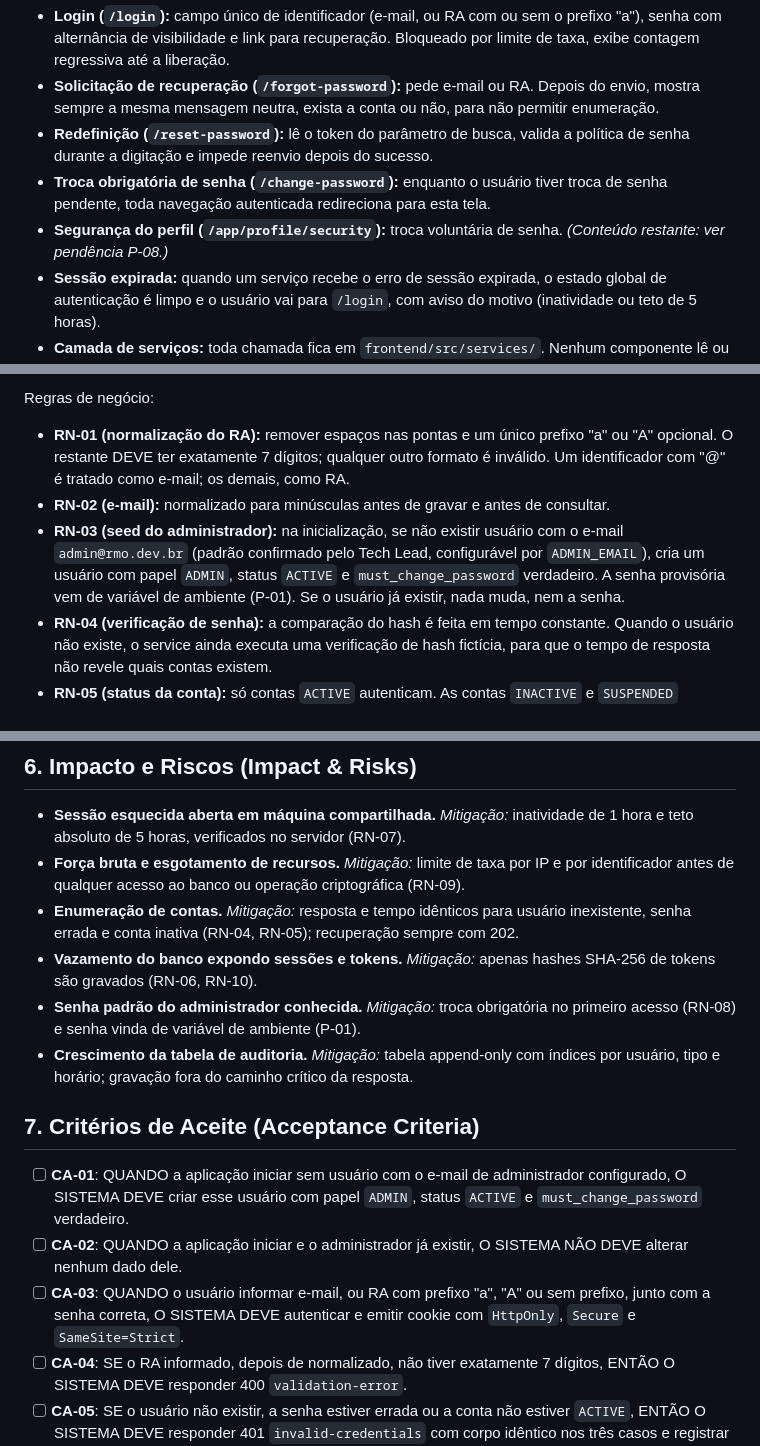
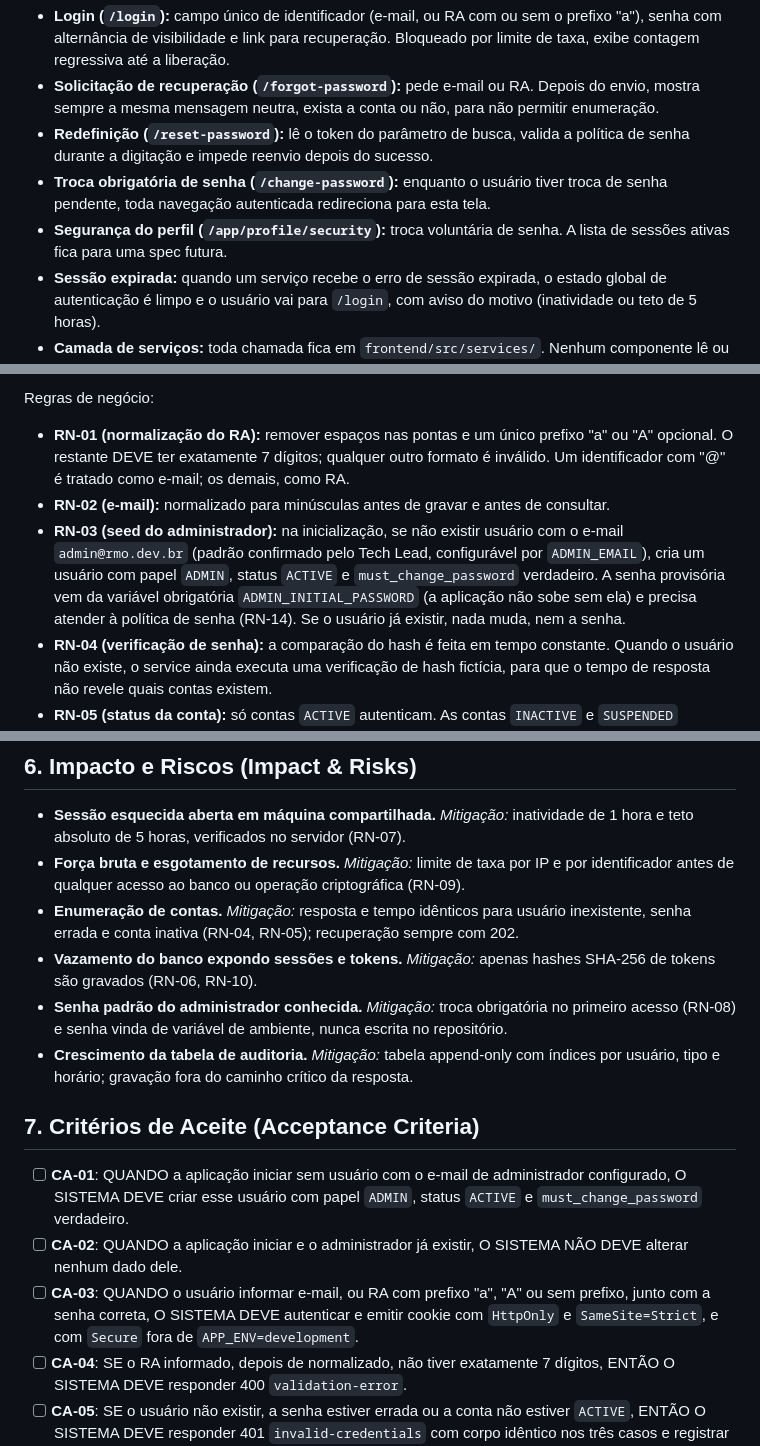
Before and after one commit to Roliveira96/sistema-operacional-linux, a Markdown page: specs/features/003-autenticacao-sessoes-auditoria.md, 3 parts joined by grey strips. Drawn GitHub-style.

```diff
--- a/specs/features/003-autenticacao-sessoes-auditoria.md
+++ b/specs/features/003-autenticacao-sessoes-auditoria.md
@@ -58,7 +57,7 @@ Esta spec também define a entidade canônica de **usuário** (`users`), base de
 - **Solicitação de recuperação (`/forgot-password`):** pede e-mail ou RA. Depois do envio, mostra sempre a mesma mensagem neutra, exista a conta ou não, para não permitir enumeração.
 - **Redefinição (`/reset-password`):** lê o token do parâmetro de busca, valida a política de senha durante a digitação e impede reenvio depois do sucesso.
 - **Troca obrigatória de senha (`/change-password`):** enquanto o usuário tiver troca de senha pendente, toda navegação autenticada redireciona para esta tela.
-- **Segurança do perfil (`/app/profile/security`):** troca voluntária de senha. *(Conteúdo restante: ver pendência P-08.)*
+- **Segurança do perfil (`/app/profile/security`):** troca voluntária de senha. A lista de sessões ativas fica para uma spec futura.
 - **Sessão expirada:** quando um serviço recebe o erro de sessão expirada, o estado global de autenticação é limpo e o usuário vai para `/login`, com aviso do motivo (inatividade ou teto de 5 horas).
 - **Camada de serviços:** toda chamada fica em `frontend/src/services/`. Nenhum componente lê ou manipula o cookie de sessão.
 - **Estilo:** SCSS Modules em co-location e somente tokens de `_tokens.scss`, com paridade entre tema claro e escuro (`ARCHITECTURE.md`, seção 4).
@@ -71,7 +70,7 @@ Regras de negócio:
 
 - **RN-01 (normalização do RA):** remover espaços nas pontas e um único prefixo "a" ou "A" opcional. O restante DEVE ter exatamente 7 dígitos; qualquer outro formato é inválido. Um identificador com "@" é tratado como e-mail; os demais, como RA.
 - **RN-02 (e-mail):** normalizado para minúsculas antes de gravar e antes de consultar.
-- **RN-03 (seed do administrador):** na inicialização, se não existir usuário com o e-mail `admin@rmo.dev.br` (padrão confirmado pelo Tech Lead, configurável por `ADMIN_EMAIL`), cria um usuário com papel `ADMIN`, status `ACTIVE` e `must_change_password` verdadeiro. A senha provisória vem de variável de ambiente (P-01). Se o usuário já existir, nada muda, nem a senha.
+- **RN-03 (seed do administrador):** na inicialização, se não existir usuário com o e-mail `admin@rmo.dev.br` (padrão confirmado pelo Tech Lead, configurável por `ADMIN_EMAIL`), cria um usuário com papel `ADMIN`, status `ACTIVE` e `must_change_password` verdadeiro. A senha provisória vem da variável obrigatória `ADMIN_INITIAL_PASSWORD` (a aplicação não sobe sem ela) e precisa atender à política de senha (RN-14). Se o usuário já existir, nada muda, nem a senha.
 - **RN-04 (verificação de senha):** a comparação do hash é feita em tempo constante. Quando o usuário não existe, o service ainda executa uma verificação de hash fictícia, para que o tempo de resposta não revele quais contas existem.
 - **RN-05 (status da conta):** só contas `ACTIVE` autenticam. As contas `INACTIVE` e `SUSPENDED` recebem o mesmo erro genérico de credenciais inválidas; o motivo real vai só para a auditoria.
 - **RN-06 (emissão de sessão):** o servidor gera um token opaco aleatório com 256 bits de entropia, grava apenas o seu hash SHA-256 em `auth_sessions` e envia o token puro no cookie. A expiração absoluta é a emissão mais 5 horas.
@@ -279,7 +279,7 @@ Estado da sessão e do usuário. Renova a janela de inatividade. **Autenticado.*
 - **Vazamento do banco expondo sessões e tokens.**
   *Mitigação:* apenas hashes SHA-256 de tokens são gravados (RN-06, RN-10).
 - **Senha padrão do administrador conhecida.**
-  *Mitigação:* troca obrigatória no primeiro acesso (RN-08) e senha vinda de variável de ambiente (P-01).
+  *Mitigação:* troca obrigatória no primeiro acesso (RN-08) e senha vinda de variável de ambiente, nunca escrita no repositório.
 - **Crescimento da tabela de auditoria.**
   *Mitigação:* tabela append-only com índices por usuário, tipo e horário; gravação fora do caminho crítico da resposta.
 
@@ -287,7 +287,7 @@ Estado da sessão e do usuário. Renova a janela de inatividade. **Autenticado.*
 
 - [ ] **CA-01**: QUANDO a aplicação iniciar sem usuário com o e-mail de administrador configurado, O SISTEMA DEVE criar esse usuário com papel `ADMIN`, status `ACTIVE` e `must_change_password` verdadeiro.
 - [ ] **CA-02**: QUANDO a aplicação iniciar e o administrador já existir, O SISTEMA NÃO DEVE alterar nenhum dado dele.
-- [ ] **CA-03**: QUANDO o usuário informar e-mail, ou RA com prefixo "a", "A" ou sem prefixo, junto com a senha correta, O SISTEMA DEVE autenticar e emitir cookie com `HttpOnly`, `Secure` e `SameSite=Strict`.
+- [ ] **CA-03**: QUANDO o usuário informar e-mail, ou RA com prefixo "a", "A" ou sem prefixo, junto com a senha correta, O SISTEMA DEVE autenticar e emitir cookie com `HttpOnly` e `SameSite=Strict`, e com `Secure` fora de `APP_ENV=development`.
 - [ ] **CA-04**: SE o RA informado, depois de normalizado, não tiver exatamente 7 dígitos, ENTÃO O SISTEMA DEVE responder 400 `validation-error`.
 - [ ] **CA-05**: SE o usuário não existir, a senha estiver errada ou a conta não estiver `ACTIVE`, ENTÃO O SISTEMA DEVE responder 401 `invalid-credentials` com corpo idêntico nos três casos e registrar o evento específico na auditoria.
 - [ ] **CA-06**: ENQUANTO `must_change_password` for verdadeiro, O SISTEMA DEVE responder 403 `password-change-required` a toda rota autenticada, exceto `me`, `change-password` e `logout`.
```
Also changed, not shown: other parts of specs/features/003-autenticacao-sessoes-auditoria.md (+12 -24 lines).
